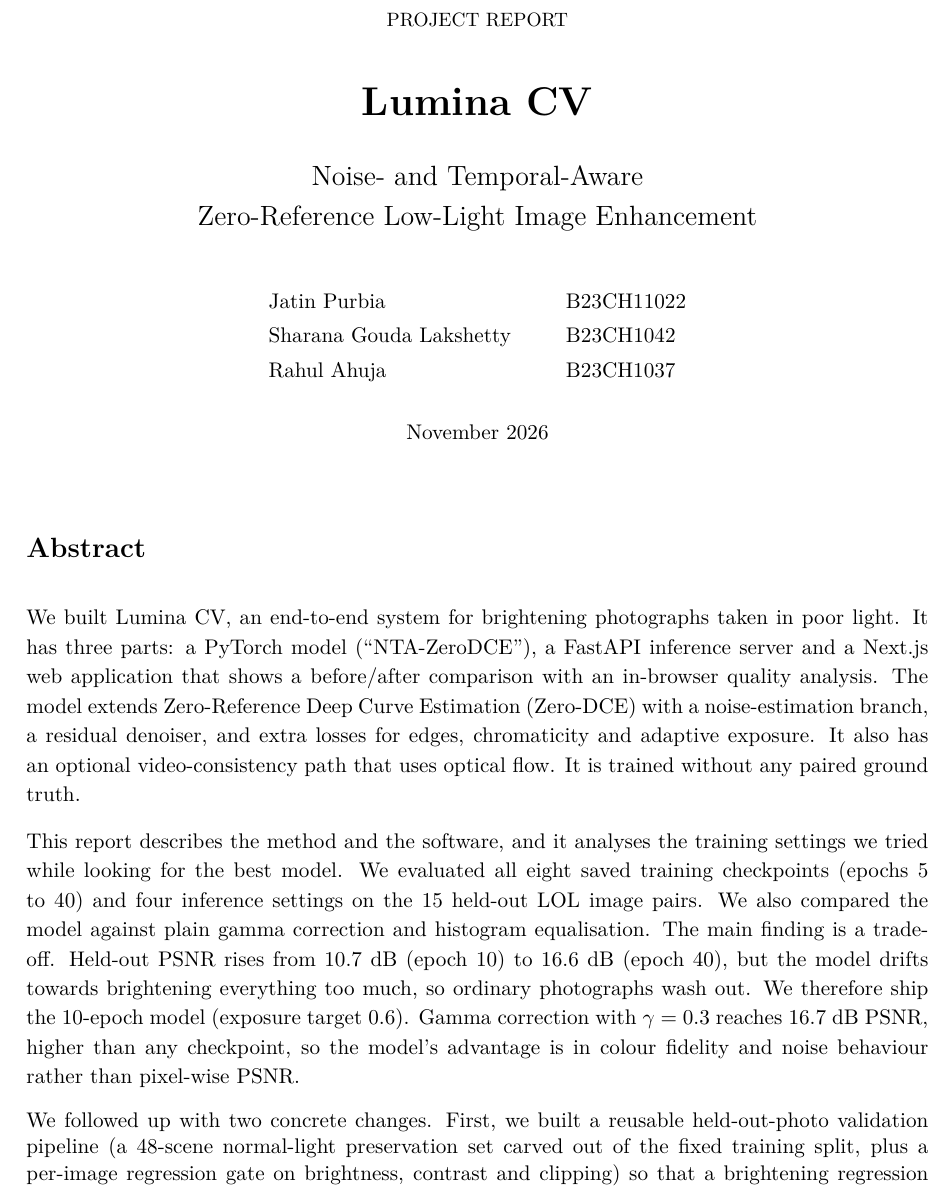
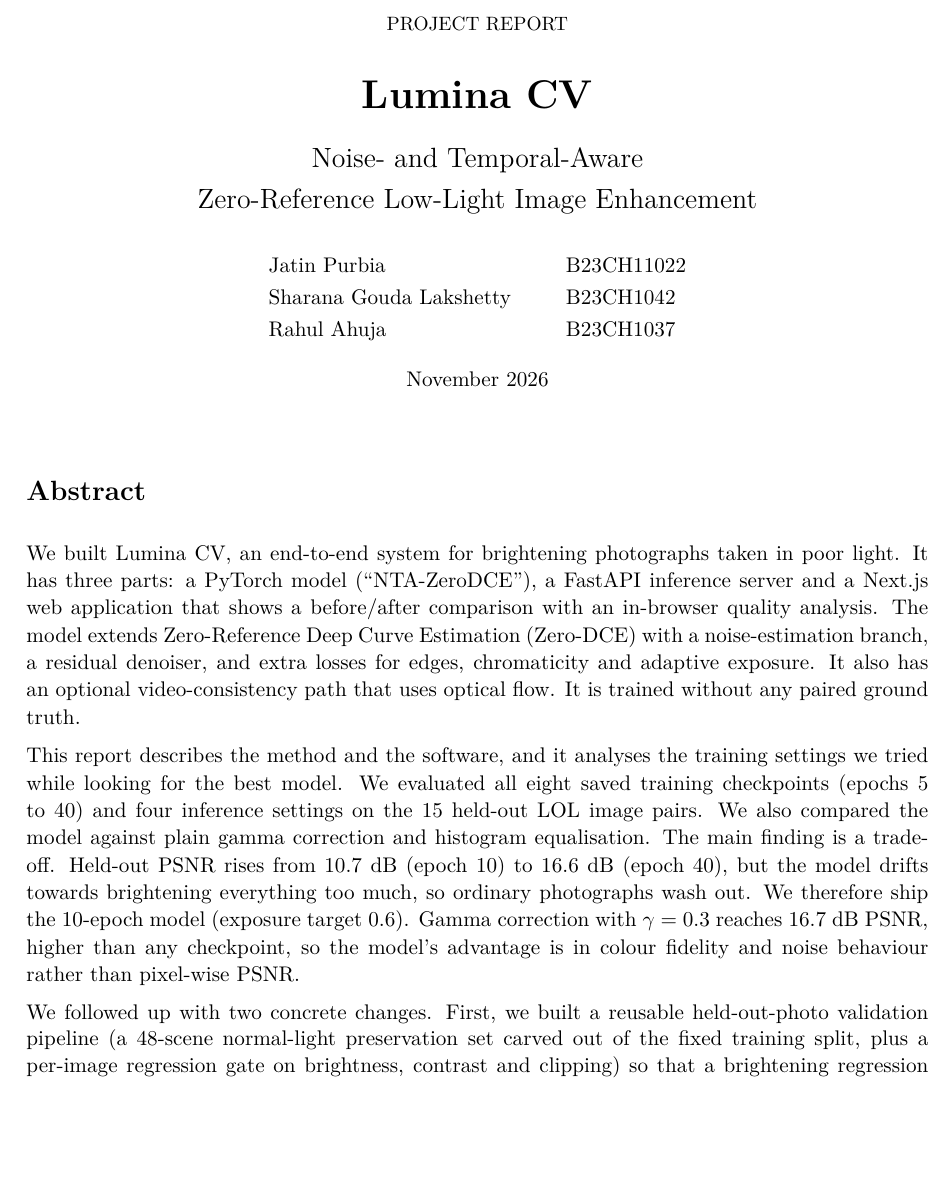
Before and after one commit to Jatin-Purbia/Lumina-cv, a LaTeX document (report/report.tex): part of page 1 of 18 before the commit and part of page 1 of 16 after it, cut so that both start at the same text, the shorter picture padded with empty space. Compiled offline with pdfLaTeX.

Commit message:
Made changes in report

```diff
--- a/report/report.tex
+++ b/report/report.tex
@@ -32,30 +32,30 @@
 \begin{document}
 % The title, authors and complete abstract share the first page.
 \begin{center}
-\vspace*{3mm}
+\vspace*{2mm}
 {\small PROJECT REPORT\par}
-\vspace{6mm}
+\vspace{4mm}
 {\huge\bfseries Lumina CV\par}
-\vspace{5mm}
+\vspace{3mm}
 {\Large Noise- and Temporal-Aware\\[3pt]
 Zero-Reference Low-Light Image Enhancement\par}
-\vspace{8mm}
+\vspace{5mm}
 \begingroup
-\renewcommand{\arraystretch}{1.3}
+\renewcommand{\arraystretch}{1.2}
 \begin{tabular}{@{}l@{\hspace{10mm}}l@{}}
 Jatin Purbia & B23CH11022\\
 Sharana Gouda Lakshetty & B23CH1042\\
 Rahul Ahuja & B23CH1037
 \end{tabular}
 \endgroup
-\par\vspace{5mm}
+\par\vspace{3mm}
 November 2026
 \end{center}
-\vspace{3mm}
+\vspace{2mm}
 
 \begingroup
-\linespread{1.12}\selectfont
-\setlength{\parskip}{9pt}
+\linespread{1.04}\selectfont
+\setlength{\parskip}{6pt}
 \section*{Abstract}
 We built Lumina CV, an end-to-end system for brightening photographs taken in poor light. It has three parts: a PyTorch model (``NTA-ZeroDCE''), a FastAPI inference server and a Next.js web application that shows a before/after comparison with an in-browser quality analysis. The model extends Zero-Reference Deep Curve Estimation (Zero-DCE) with a noise-estimation branch, a residual denoiser, and extra losses for edges, chromaticity and adaptive exposure. It also has an optional video-consistency path that uses optical flow. It is trained without any paired ground truth.
 
```
Also changed, not shown: report/report.tex (1 more changed lines), 1 other file.
